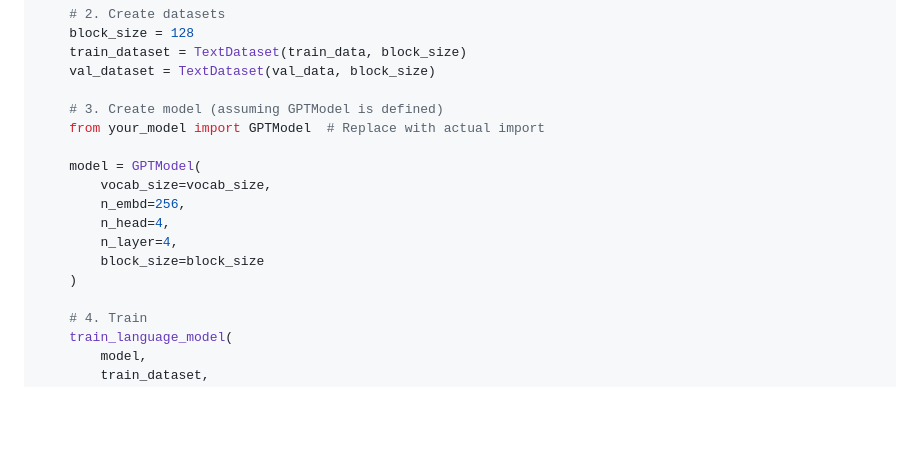
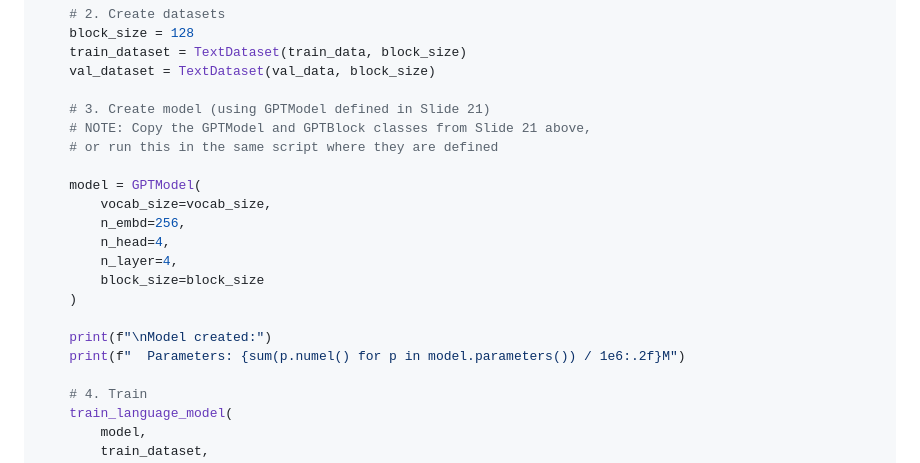
Before and after one commit to appjr/GenAIForBusinessOnline, a Markdown page: week04-slides-batch3.md, the part around the change. Drawn GitHub-style; blank space fills up the shorter version.

Commit message:
Fix ModuleNotFoundError by removing problematic import
- Removed 'from your_model import GPTModel' placeholder
- Added clear NOTE directing students to use GPTModel from Slide 21
- Instructed students to either copy classes or run in same script
- Added model parameter count output for confirmation
- No more import errors - code is now fully self-contained

```diff
--- a/week04-slides-batch3.md
+++ b/week04-slides-batch3.md
@@ -520,8 +520,9 @@ if __name__ == "__main__":
     train_dataset = TextDataset(train_data, block_size)
     val_dataset = TextDataset(val_data, block_size)
 
-    # 3. Create model (assuming GPTModel is defined)
-    from your_model import GPTModel  # Replace with actual import
+    # 3. Create model (using GPTModel defined in Slide 21)
+    # NOTE: Copy the GPTModel and GPTBlock classes from Slide 21 above,
+    # or run this in the same script where they are defined
 
     model = GPTModel(
         vocab_size=vocab_size,
@@ -530,6 +531,9 @@ if __name__ == "__main__":
         n_layer=4,
         block_size=block_size
     )
+
+    print(f"\nModel created:")
+    print(f"  Parameters: {sum(p.numel() for p in model.parameters()) / 1e6:.2f}M")
 
     # 4. Train
     train_language_model(
```
